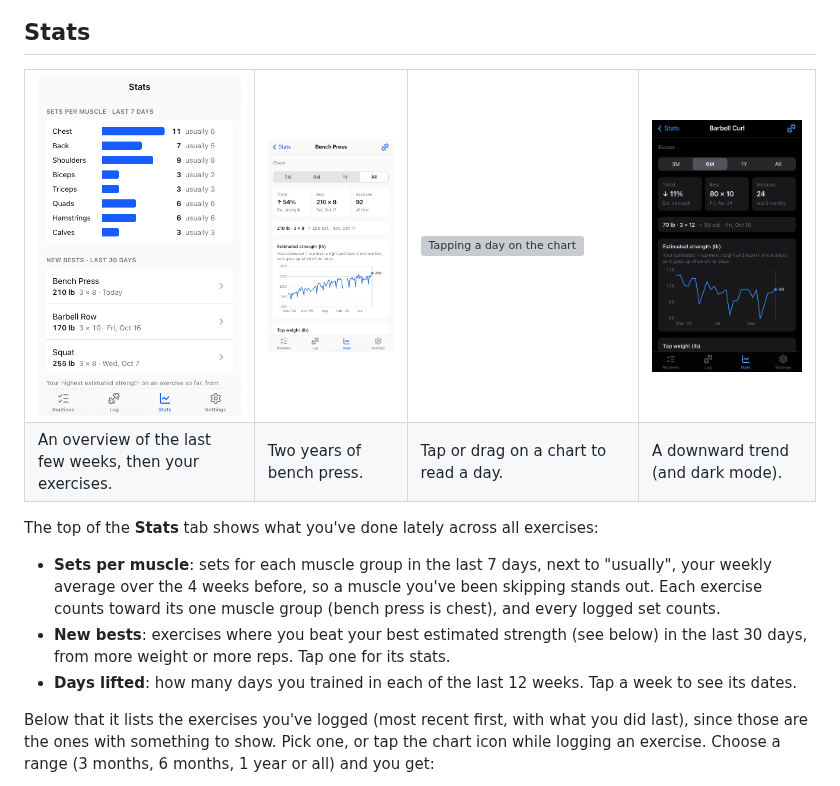
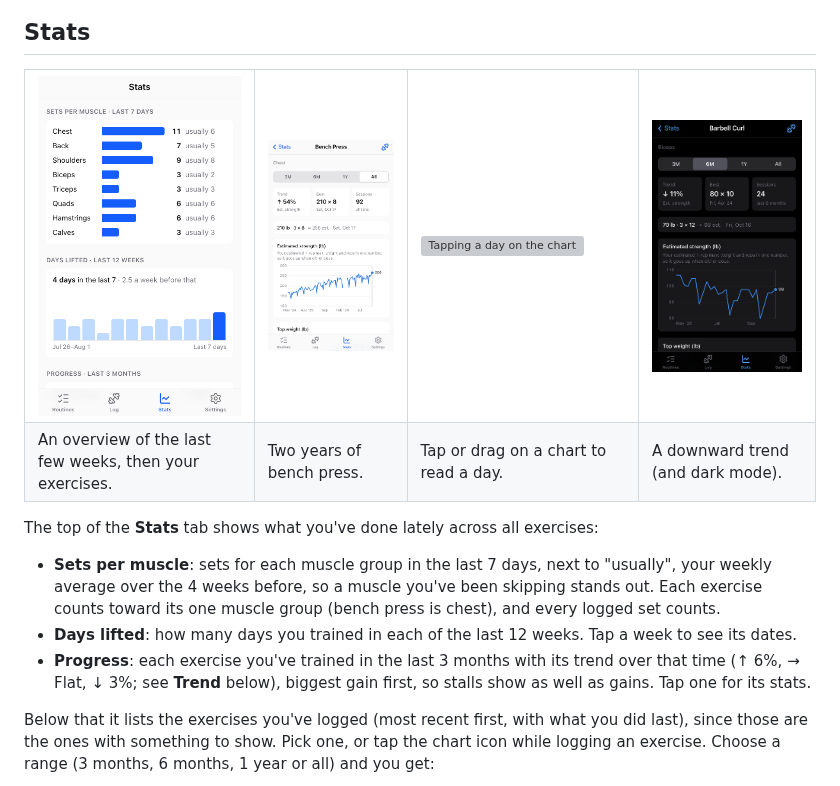
Before and after one commit to ovitisler/workout_tracker, a Markdown page: docs/how-it-works.md, the part around one of its changes. Drawn GitHub-style; pictures changed too: docs/screenshots/stats-list.png; grey boxes are pictures that could not be loaded.

```diff
--- a/docs/how-it-works.md
+++ b/docs/how-it-works.md
@@ -209,11 +209,11 @@ The top of the **Stats** tab shows what you've done lately across all exercises:
   "usually", your weekly average over the 4 weeks before, so a muscle you've
   been skipping stands out. Each exercise counts toward its one muscle group (bench
   press is chest), and every logged set counts.
-- **New bests**: exercises where you beat your best estimated strength (see
-  below) in the last 30 days, from more weight or more reps. Tap one for its
-  stats.
 - **Days lifted**: how many days you trained in each of the last 12 weeks. Tap a
   week to see its dates.
+- **Progress**: each exercise you've trained in the last 3 months with its
+  trend over that time (↑ 6%, → Flat, ↓ 3%; see **Trend** below), biggest
+  gain first, so stalls show as well as gains. Tap one for its stats.
 
 Below that it lists the exercises you've logged (most recent first, with what
 you did last), since those are the ones with something to show. Pick one, or
```
Also changed, not shown: other parts of docs/how-it-works.md (+1 -1 lines), 6 other files.
